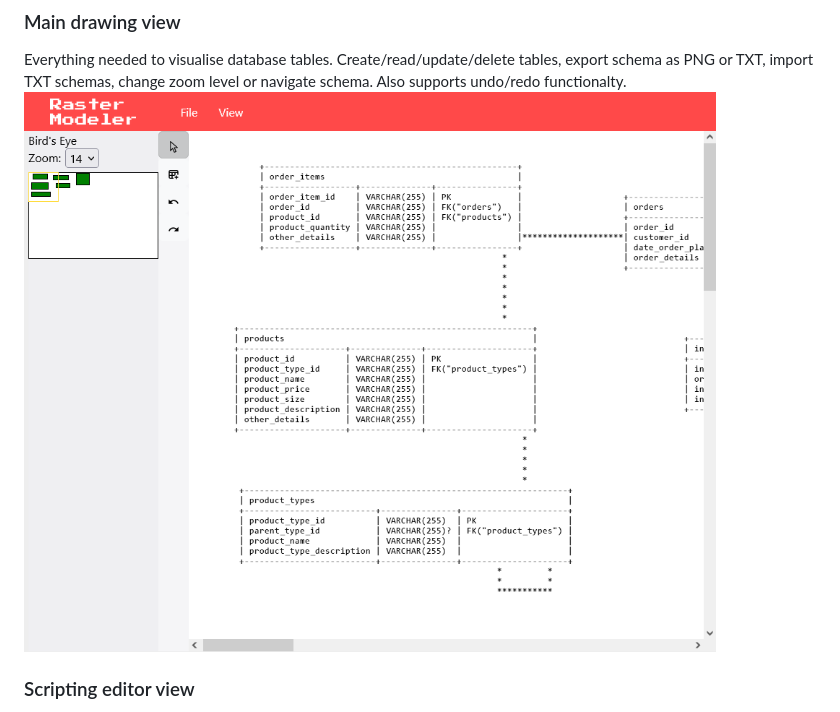
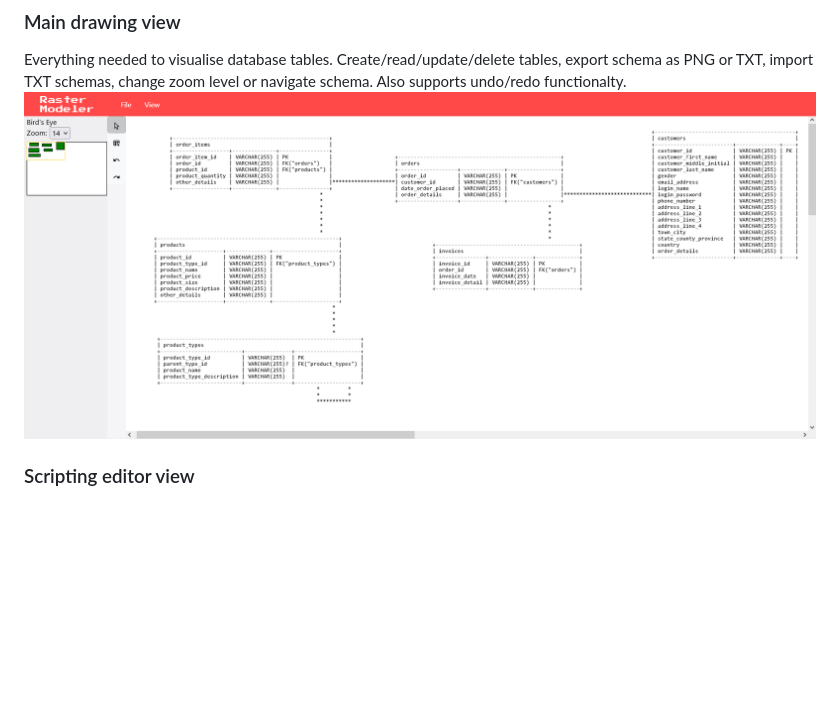
Before and after one commit to oskar-anderson/HedgehogDBD, a Markdown page: README.md, the part around the change. GitHub-like rendering; pictures changed too: doc/img/drawing_view_2.png (added); blank space fills up the shorter version.

Commit message:
--"-- full image

```diff
--- a/README.md
+++ b/README.md
@@ -7,7 +7,7 @@ Webapp for text based ERD schema creation. The app allows users to create JavaSc
 
 ### Main drawing view
 Everything needed to visualise database tables. Create/read/update/delete tables, export schema as PNG or TXT, import TXT schemas, change zoom level or navigate schema. Also supports undo/redo functionalty.
-![Drawing view](./doc/img/drawing_view.png)
+![Drawing view](./doc/img/drawing_view_2.png)
 
 
 ### Scripting editor view
```
